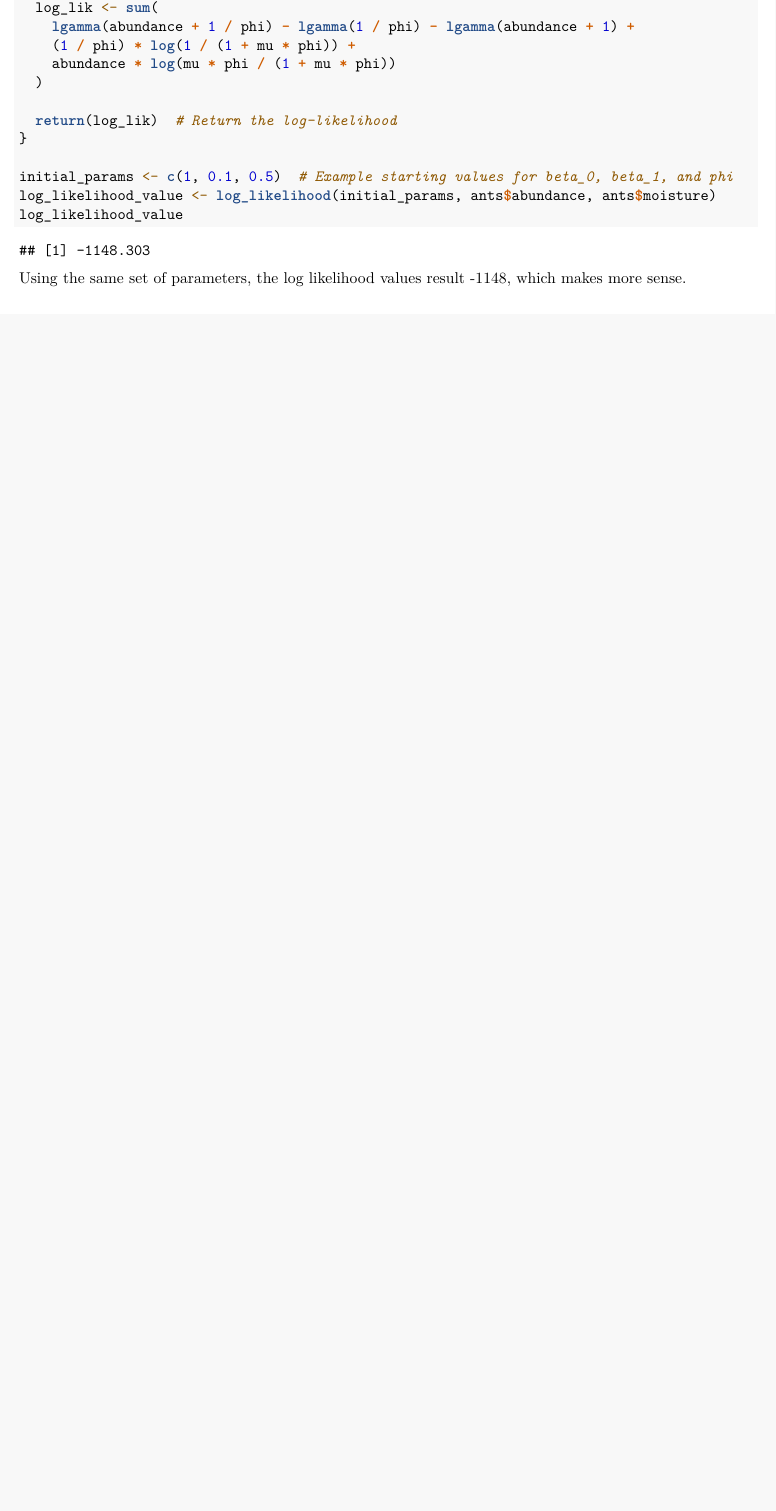
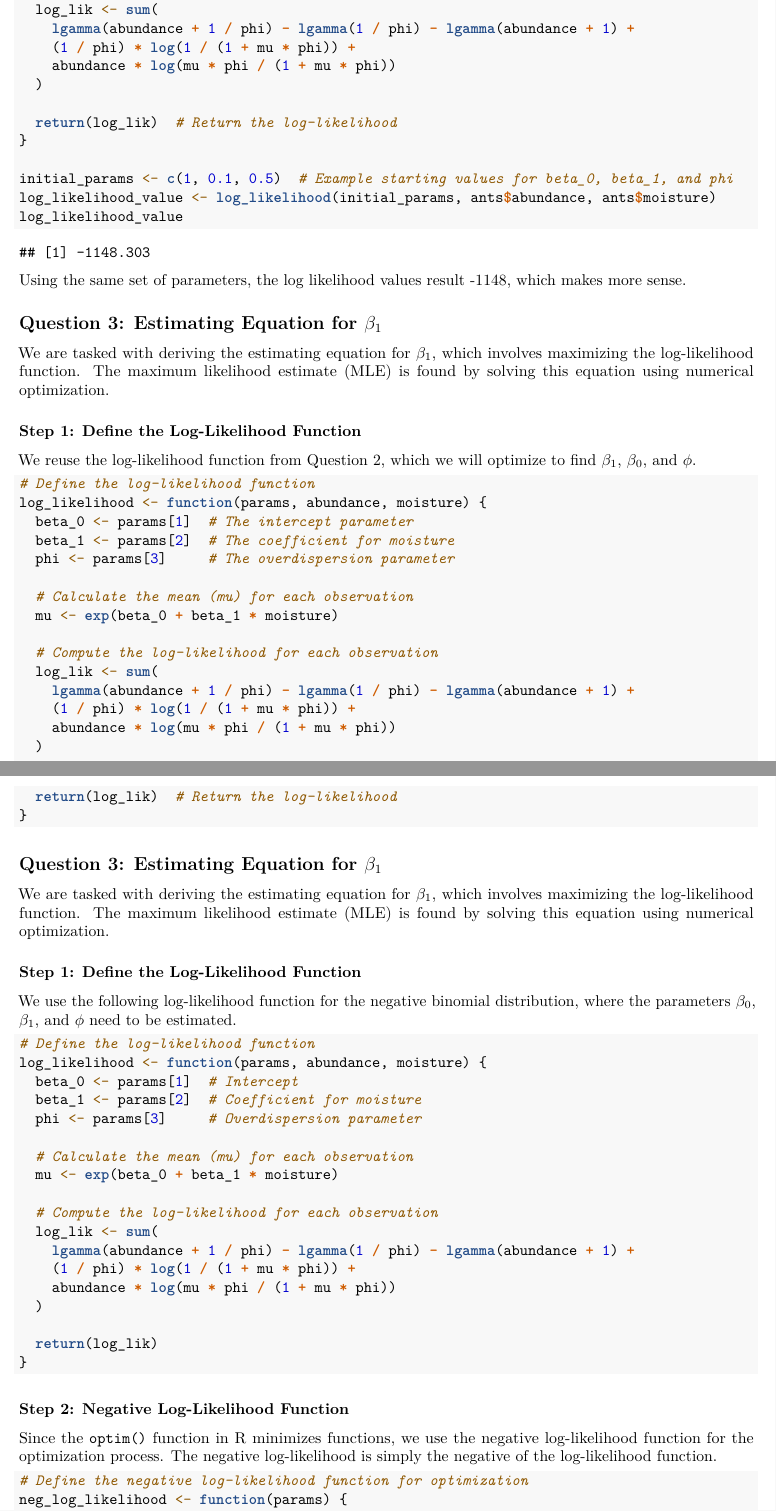
Before and after one commit to sayashm/PrincStatHW1, an R Markdown document (HomeWork.Rmd): part of page 4 of 4 before the commit and two parts of pages 4 and 5 of 6 after it, the two joined at a grey line, cut so that both start at the same text, the shorter picture padded with empty space. Rendered offline with R 4.5, knitr and Pandoc, then LaTeX, with nearby package versions.

Commit message:
Question 3

````diff
--- a/HomeWork.Rmd
+++ b/HomeWork.Rmd
@@ -78,3 +78,71 @@ log_likelihood_value
 ```
 
 Using the same set of parameters, the log likelihood values result -1148, which makes more sense.
+
+
+## Question 3: Estimating Equation for \(\beta_1\)
+
+We are tasked with deriving the estimating equation for \(\beta_1\), which involves maximizing the log-likelihood function. The maximum likelihood estimate (MLE) is found by solving this equation using numerical optimization.
+
+### Step 1: Define the Log-Likelihood Function
+
+We reuse the log-likelihood function from Question 2, which we will optimize to find \(\beta_1\), \(\beta_0\), and \(\phi\).
+
+```{r log_likelihood_function_second}
+# Define the log-likelihood function
+log_likelihood <- function(params, abundance, moisture) {
+  beta_0 <- params[1]  # The intercept parameter
+  beta_1 <- params[2]  # The coefficient for moisture
+  phi <- params[3]     # The overdispersion parameter
+
+  # Calculate the mean (mu) for each observation
+  mu <- exp(beta_0 + beta_1 * moisture)
+
+  # Compute the log-likelihood for each observation
+  log_lik <- sum(
+    lgamma(abundance + 1 / phi) - lgamma(1 / phi) - lgamma(abundance + 1) +
+    (1 / phi) * log(1 / (1 + mu * phi)) +
+    abundance * log(mu * phi / (1 + mu * phi))
+  )
+
+  return(log_lik)  # Return the log-likelihood
+}
+```
+
+
+## Question 3: Estimating Equation for \(\beta_1\)
+
+We are tasked with deriving the estimating equation for \(\beta_1\), which involves maximizing the log-likelihood function. The maximum likelihood estimate (MLE) is found by solving this equation using numerical optimization.
+
+### Step 1: Define the Log-Likelihood Function
+
+We use the following log-likelihood function for the negative binomial distribution, where the parameters \(\beta_0\), \(\beta_1\), and \(\phi\) need to be estimated.
+
+```{r log_likelihood_function}
+# Define the log-likelihood function
+log_likelihood <- function(params, abundance, moisture) {
+  beta_0 <- params[1]  # Intercept
+  beta_1 <- params[2]  # Coefficient for moisture
+  phi <- params[3]     # Overdispersion parameter
+
+  # Calculate the mean (mu) for each observation
+  mu <- exp(beta_0 + beta_1 * moisture)
+
+  # Compute the log-likelihood for each observation
+  log_lik <- sum(
+    lgamma(abundance + 1 / phi) - lgamma(1 / phi) - lgamma(abundance + 1) +
+    (1 / phi) * log(1 / (1 + mu * phi)) +
+    abundance * log(mu * phi / (1 + mu * phi))
+  )
+
+  return(log_lik)
+}
+```
+
+### Step 2: Negative Log-Likelihood Function
+
+Since the `optim()` function in R minimizes functions, we use the negative log-likelihood function for the optimization process. The negative log-likelihood is simply the negative of the log-likelihood function.
+
+```{r neg_log_likelihood}
+# Define the negative log-likelihood function for optimization
+neg_log_likelihood <- function(params) {
````
Also changed, not shown: Code.R (added, +19 -0 lines), HomeWork.pdf (added), HomeWork.Rmd (34 more changed lines).
